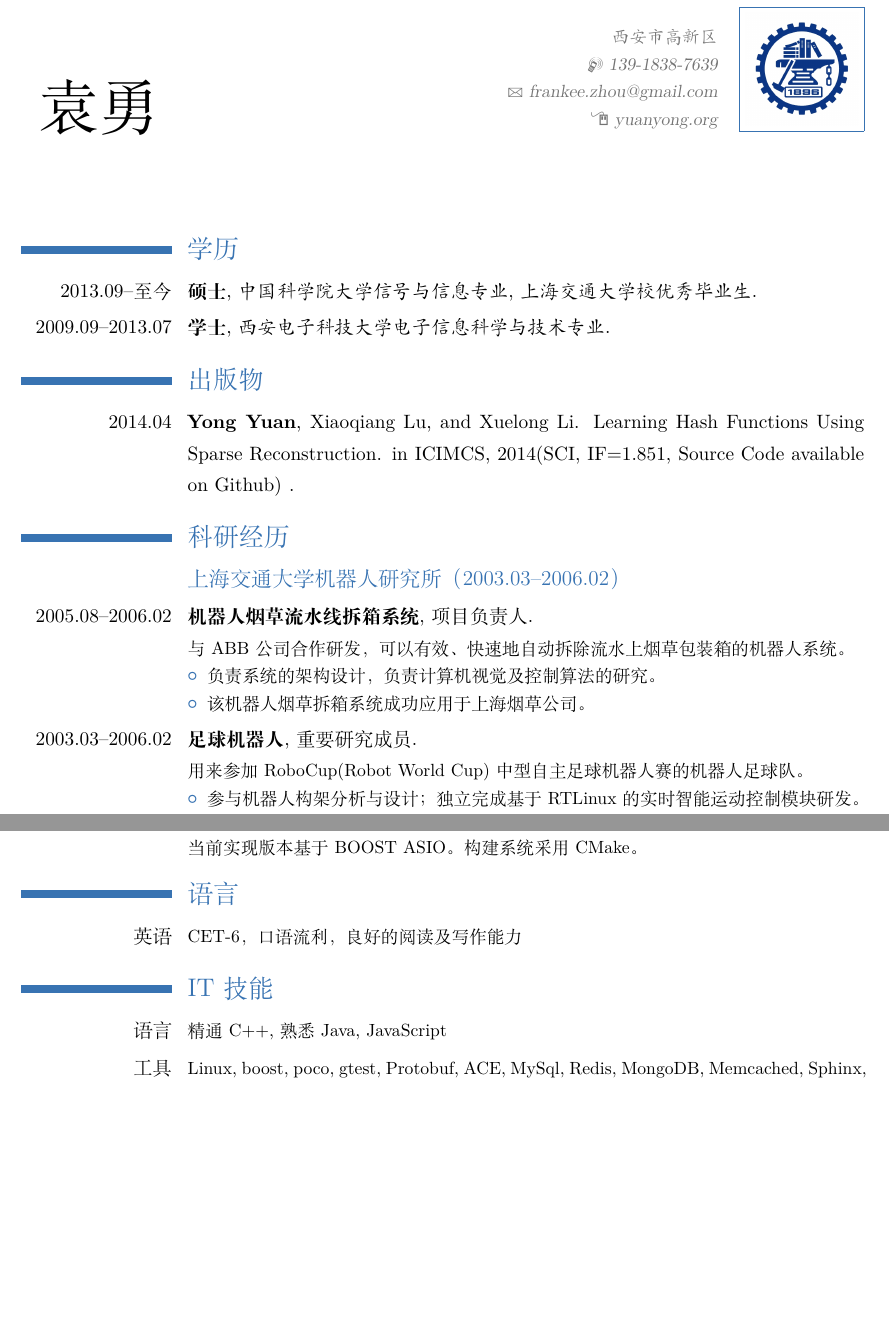
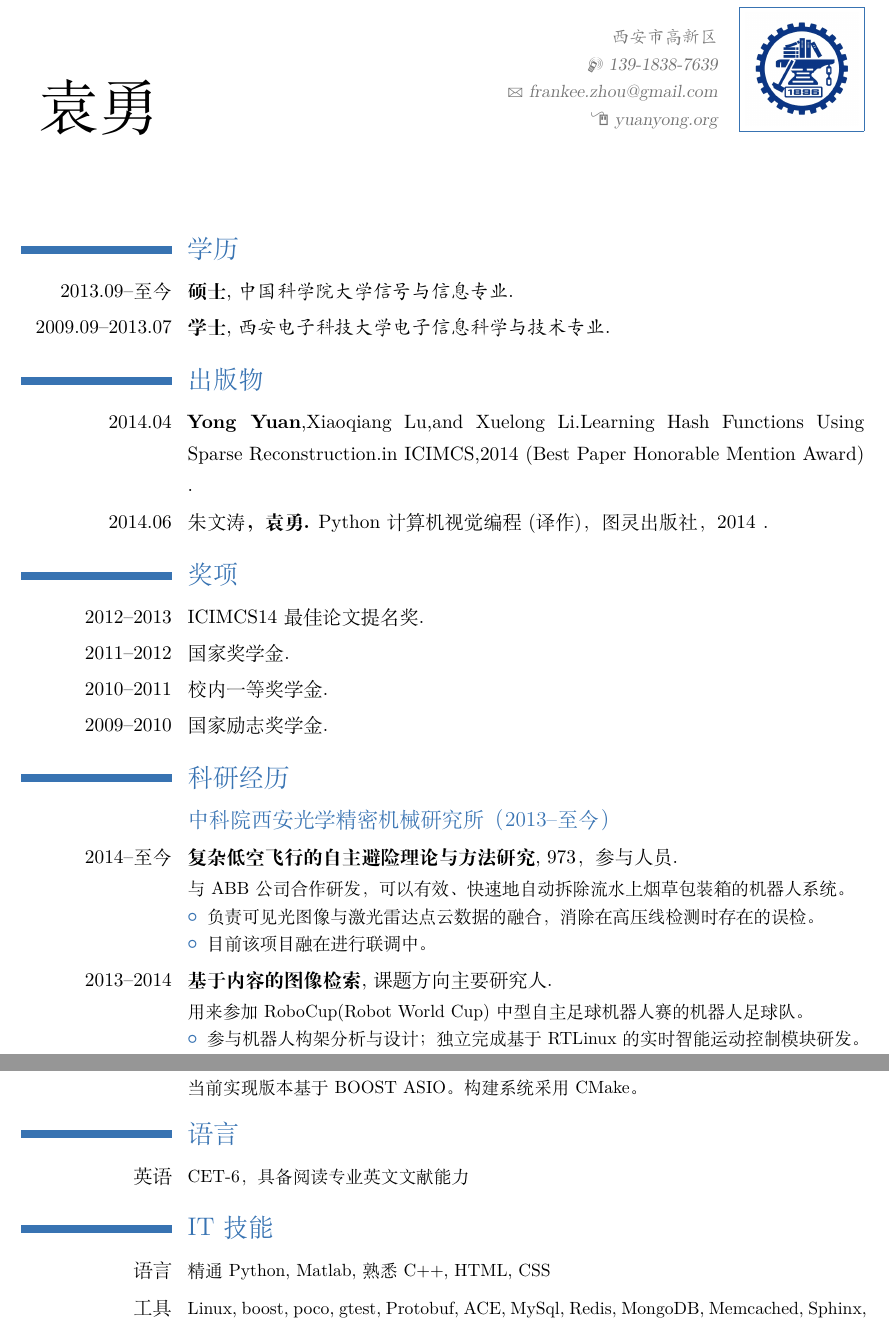
Before and after one commit to willard-yuan/cv-and-resume, a LaTeX CV (my-job-cv/yuanyong_resume_cn.tex): two parts of pages 1 and 3 of 3 before the commit and two parts of pages 1 and 3 of 4 after it, joined at a grey line, cut so that both start at the same text, the shorter picture padded with empty space. Compiled offline with XeLaTeX.

Commit message:
update my cv

```diff
--- a/my-job-cv/yuanyong_resume_cn.tex
+++ b/my-job-cv/yuanyong_resume_cn.tex
@@ -57,21 +57,28 @@
 \maketitle
 
 \section{学历}
-\cventry{2013.09--至今}{硕士}{中国科学院大学信号与信息专业}{}{\textit{上海交通大学校优秀毕业生}}{}  % arguments 3 to 6 can be left empty
+%\cventry{2013.09--至今}{硕士}{中国科学院大学信号与信息专业}{}{\textit{上海交通大学校优秀毕业生}}{}  % arguments 3 to 6 can be left empty
+\cventry{2013.09--至今}{硕士}{中国科学院大学信号与信息专业}{}{}{}  % arguments 3 to 6 can be left empty
 \cventry{2009.09--2013.07}{学士}{西安电子科技大学电子信息科学与技术专业}{}{}{}
 
 \section{出版物}
-\cventry{2014.04}{\textbf{Yong Yuan}\textnormal{, Xiaoqiang Lu, and Xuelong Li. Learning Hash Functions Using Sparse Reconstruction. in ICIMCS, 2014(SCI, IF=1.851, Source Code available on Github)} }{}{}{}{}
+\cventry{2014.04}{\textbf{Yong Yuan}\textnormal{,Xiaoqiang Lu,and Xuelong Li.Learning Hash Functions Using Sparse Reconstruction.in ICIMCS,2014 (Best Paper Honorable Mention Award)} }{}{}{}{}
+\cventry{2014.06}{\textnormal{朱文涛}\textbf{，袁勇.}\textnormal{ Python计算机视觉编程(译作)，图灵出版社，2014} }{}{}{}{}
 
+\section{奖项}
+\cventry{2012--2013}{\textnormal {ICIMCS14最佳论文提名奖}}{}{}{}{}
+\cventry{2011--2012}{\textnormal {国家奖学金}}{}{}{}{}
+\cventry{2010--2011}{\textnormal {校内一等奖学金}}{}{}{}{}
+\cventry{2009--2010}{\textnormal {国家励志奖学金}}{}{}{}{}
 
 \section{科研经历}
-\subsection{上海交通大学机器人研究所（2003.03--2006.02）}
-\cventry{2005.08--2006.02}{机器人烟草流水线拆箱系统}{}{项目负责人}{}{与ABB公司合作研发，可以有效、快速地自动拆除流水上烟草包装箱的机器人系统。
+\subsection{中科院西安光学精密机械研究所（2013--至今）}
+\cventry{2014--至今}{复杂低空飞行的自主避险理论与方法研究}{}{973，参与人员}{}{与ABB公司合作研发，可以有效、快速地自动拆除流水上烟草包装箱的机器人系统。
 \begin{itemize}%
-\item 负责系统的架构设计，负责计算机视觉及控制算法的研究。
-\item 该机器人烟草拆箱系统成功应用于上海烟草公司。
+\item 负责可见光图像与激光雷达点云数据的融合，消除在高压线检测时存在的误检。
+\item 目前该项目融在进行联调中。
 \end{itemize}}
-\cventry{2003.03--2006.02}{足球机器人}{}{重要研究成员}{}{
+\cventry{2013--2014}{基于内容的图像检索}{}{课题方向主要研究人}{}{
 用来参加RoboCup(Robot World Cup)中型自主足球机器人赛的机器人足球队。
 \begin{itemize}%
 \item 参与机器人构架分析与设计；独立完成基于RTLinux的实时智能运动控制模块研发。
@@ -159,11 +166,11 @@ Cetty是一个高效、易扩展、易开发、跨平台的C++网络应用开发
 }
 
 \section{语言}
-\cvline{英语}{\small CET-6，口语流利，良好的阅读及写作能力}
+\cvline{英语}{\small CET-6，具备阅读专业英文文献能力}
 %\cvlanguage{英语}{口语流利，良好的阅读及写作能力}{CET-6}
 
 \section{IT技能}
 %\cvcomputer{category 1}{XXX, YYY, ZZZ}{category 4}{XXX, YYY, ZZZ}
-\cvline{语言}{\small 精通C++, 熟悉Java, JavaScript}
+\cvline{语言}{\small 精通Python, Matlab, 熟悉C++, HTML, CSS}
 \cvline{工具}{\small Linux, boost, poco, gtest, Protobuf, ACE, MySql, Redis, MongoDB, Memcached, Sphinx, svn, git, Redmine}
 \cvline{其他}{\small UML, OSGI, OOD, SOA, 设计模式, RUP/SCRUM开发模型}
```
Also changed, not shown: my-job-cv/yuanyong_resume_cn.pdf, my-job-cv/zhoujinliang_resume.pdf (added), my-job-cv/yuanyong_resume_cn.tex (1 more changed lines), 7 other files.
